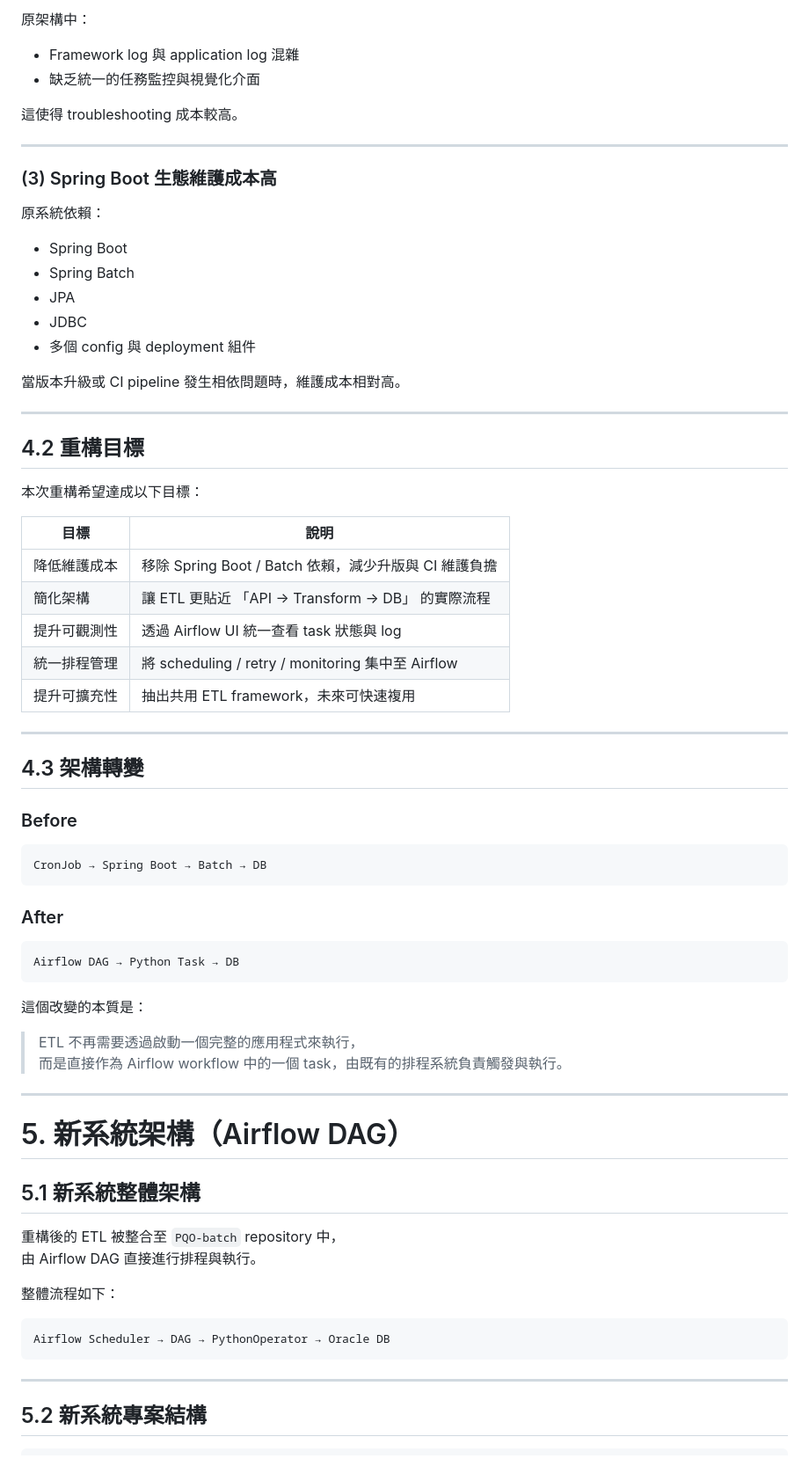
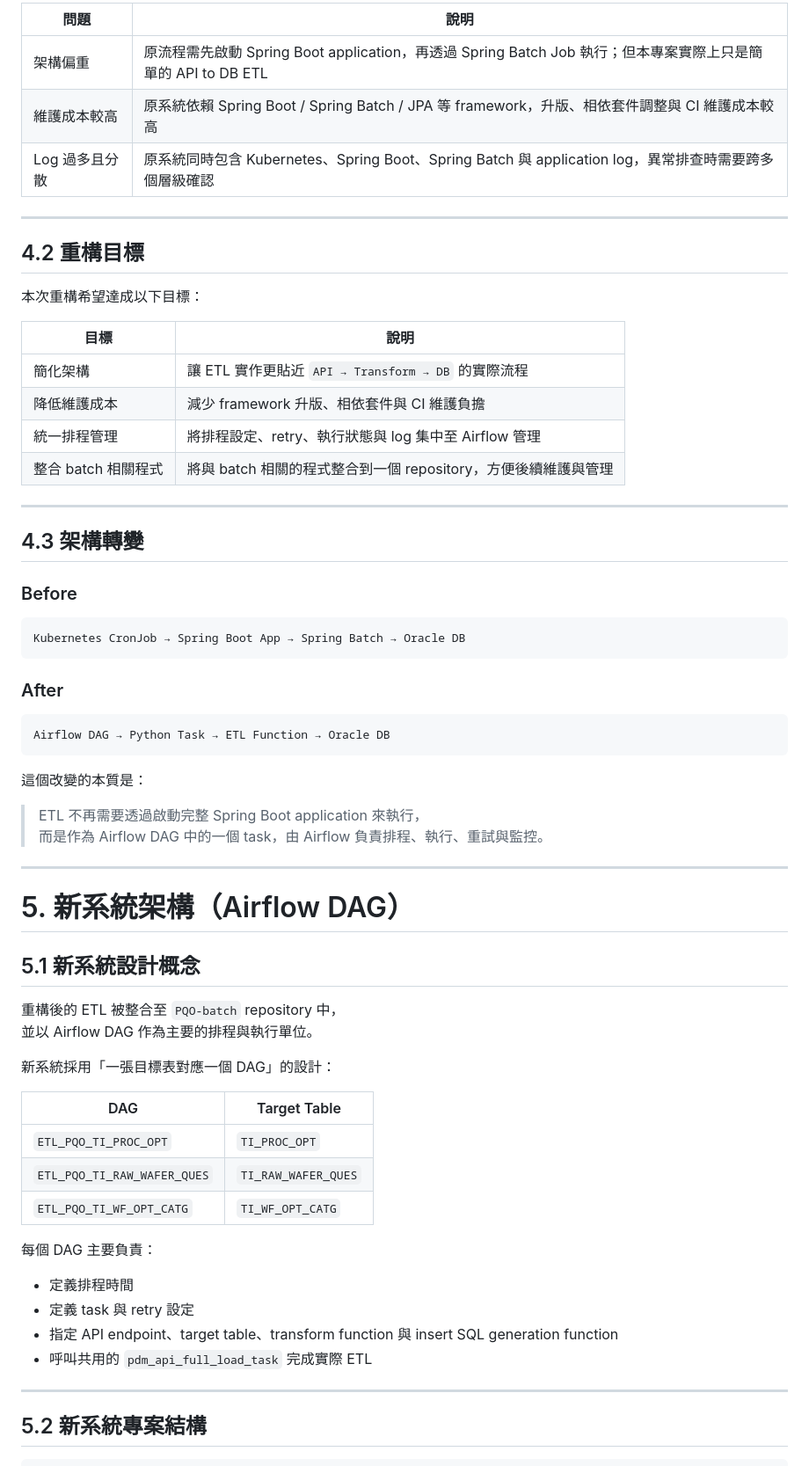
Before and after one commit to steven88161815/CodeNotes, a Markdown page: Etl job/Etl job/PQO-PDMEtl 重構分享---從 Spring Batch 遷移至 Airflow DAG 的設計與實作.md, the part around one of its changes. Shown at 88% size. Drawn GitHub-style.

````diff
--- a/Etl job/Etl job/PQO-PDMEtl 重構分享---從 Spring Batch 遷移至 Airflow DAG 的設計與實作.md
+++ b/Etl job/Etl job/PQO-PDMEtl 重構分享---從 Spring Batch 遷移至 Airflow DAG 的設計與實作.md
@@ -395,23 +344,8 @@ Call API → Transform → Insert DB
-原架構中：
-
-- Framework log 與 application log 混雜
-- 缺乏統一的任務監控與視覺化介面
-
-這使得 troubleshooting 成本較高。
-
----
-
-### (3) Spring Boot 生態維護成本高
-
-原系統依賴：
-
-- Spring Boot
-- Spring Batch
-- JPA
-- JDBC
-- 多個 config 與 deployment 組件
-
-當版本升級或 CI pipeline 發生相依問題時，維護成本相對高。
+| 問題        | 說明                                                                                 |
+| --------- | ---------------------------------------------------------------------------------- |
+| 架構偏重      | 原流程需先啟動 Spring Boot application，再透過 Spring Batch Job 執行；但本專案實際上只是簡單的 API to DB ETL |
+| 維護成本較高    | 原系統依賴 Spring Boot / Spring Batch / JPA 等 framework，升版、相依套件調整與 CI 維護成本較高            |
+| Log 過多且分散 | 原系統同時包含 Kubernetes、Spring Boot、Spring Batch 與 application log，異常排查時需要跨多個層級確認       |
 
 ---
 
@@ -419,13 +353,12 @@ Call API → Transform → Insert DB
 
 本次重構希望達成以下目標：
 
-| 目標     | 說明                                            |
-| ------ | --------------------------------------------- |
-| 降低維護成本 | 移除 Spring Boot / Batch 依賴，減少升版與 CI 維護負擔       |
-| 簡化架構   | 讓 ETL 更貼近 「API → Transform → DB」 的實際流程        |
-| 提升可觀測性 | 透過 Airflow UI 統一查看 task 狀態與 log               |
-| 統一排程管理 | 將 scheduling / retry / monitoring 集中至 Airflow |
-| 提升可擴充性 | 抽出共用 ETL framework，未來可快速複用                    |
+| 目標            | 說明                                       |
+| ------------- | ---------------------------------------- |
+| 簡化架構          | 讓 ETL 實作更貼近 `API → Transform → DB` 的實際流程 |
+| 降低維護成本        | 減少 framework 升版、相依套件與 CI 維護負擔            |
+| 統一排程管理        | 將排程設定、retry、執行狀態與 log 集中至 Airflow 管理     |
+| 整合 batch 相關程式 | 將與 batch 相關的程式整合到一個 repository，方便後續維護與管理 |
 
 ---
 
@@ -434,34 +367,43 @@ Call API → Transform → Insert DB
 ### Before
 
 ```text
-CronJob → Spring Boot → Batch → DB
+Kubernetes CronJob → Spring Boot App → Spring Batch → Oracle DB
 ```
 
 ### After
 
-```text
-Airflow DAG → Python Task → DB
+```
+Airflow DAG → Python Task → ETL Function → Oracle DB
 ```
 
 這個改變的本質是：
 
-> ETL 不再需要透過啟動一個完整的應用程式來執行，
-而是直接作為 Airflow workflow 中的一個 task，由既有的排程系統負責觸發與執行。
+> ETL 不再需要透過啟動完整 Spring Boot application 來執行，
+> 而是作為 Airflow DAG 中的一個 task，由 Airflow 負責排程、執行、重試與監控。
 
 ---
 
 # 5. 新系統架構（Airflow DAG）
 
-## 5.1 新系統整體架構
+## 5.1 新系統設計概念
 
 重構後的 ETL 被整合至 `PQO-batch` repository 中，
-由 Airflow DAG 直接進行排程與執行。
+並以 Airflow DAG 作為主要的排程與執行單位。
 
-整體流程如下：
+新系統採用「一張目標表對應一個 DAG」的設計：
 
-```text
-Airflow Scheduler → DAG → PythonOperator → Oracle DB
-```
+| DAG | Target Table |
+|---|---|
+| `ETL_PQO_TI_PROC_OPT` | `TI_PROC_OPT` |
+| `ETL_PQO_TI_RAW_WAFER_QUES` | `TI_RAW_WAFER_QUES` |
+| `ETL_PQO_TI_WF_OPT_CATG` | `TI_WF_OPT_CATG` |
+
+每個 DAG 主要負責：
+
+- 定義排程時間
+- 定義 task 與 retry 設定
+- 指定 API endpoint、target table、transform function 與 insert SQL generation function
+- 呼叫共用的 `pdm_api_full_load_task` 完成實際 ETL
 
 ---
 
````
Also changed, not shown: other parts of Etl job/Etl job/PQO-PDMEtl 重構分享---從 Spring Batch 遷移至 Airflow DAG 的設計與實作.md (+223 -351 lines).
